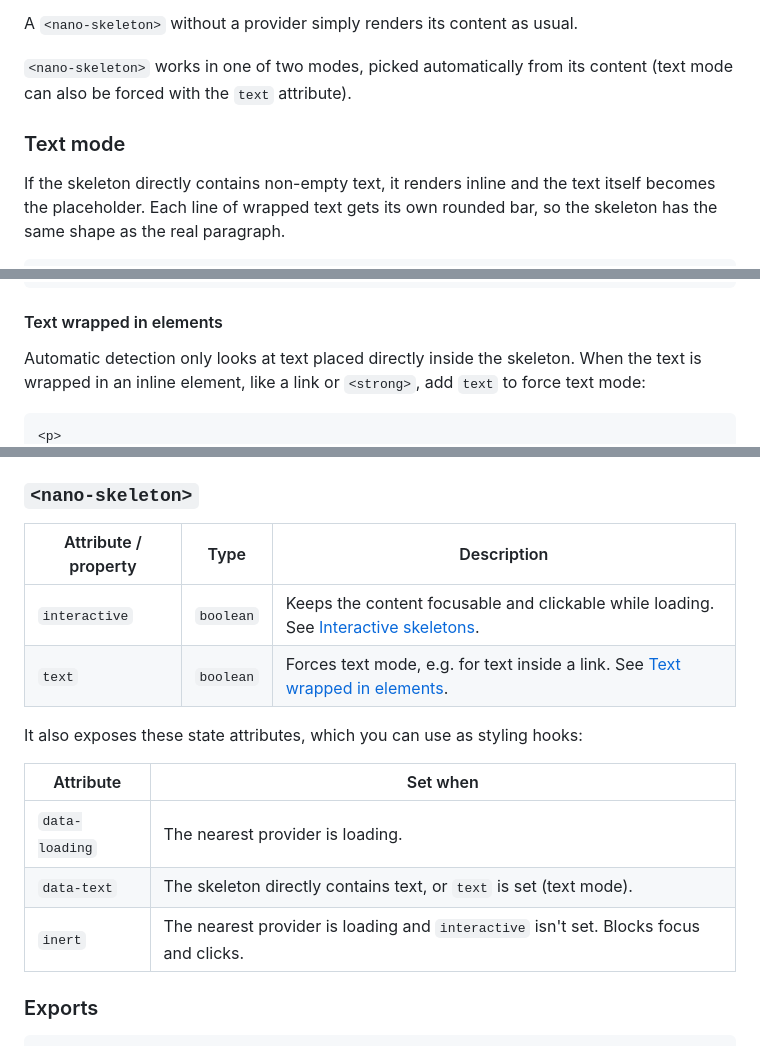
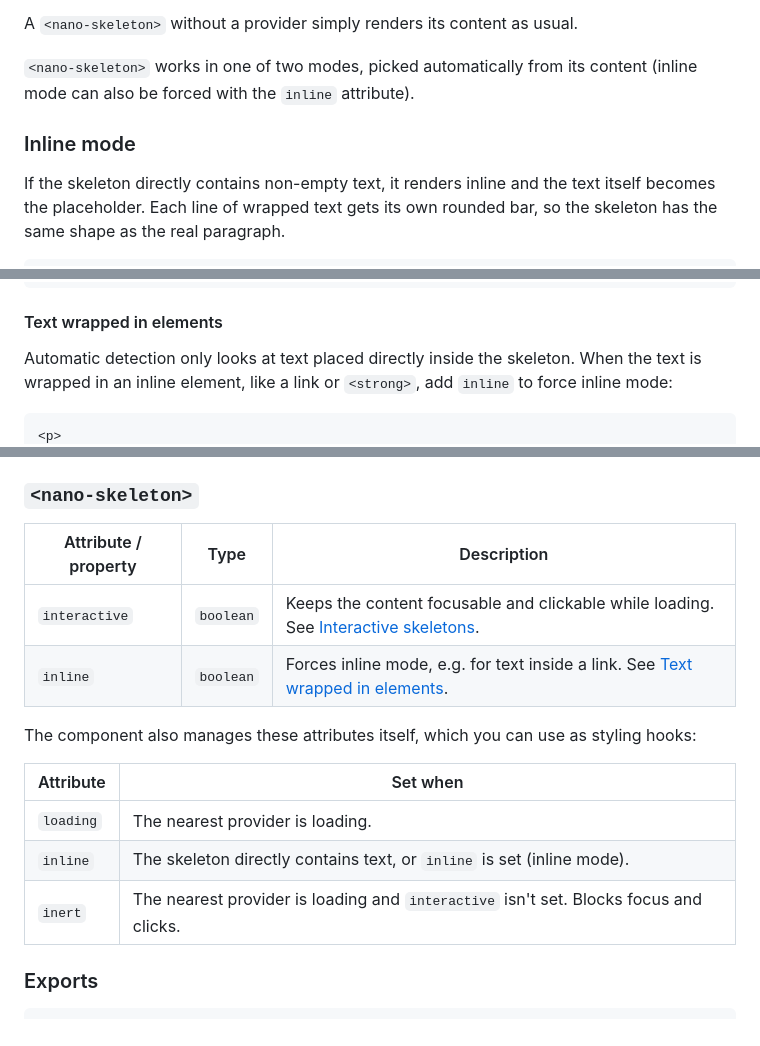
Before and after one commit to smashercosmo/nano-skeleton, a Markdown page: packages/nano-skeleton/README.md, 3 parts joined by grey strips. Rendered like a GitHub page.

Commit message:
chore: update docs

````diff
--- a/packages/nano-skeleton/README.md
+++ b/packages/nano-skeleton/README.md
@@ -103,9 +103,9 @@ all of its skeletons at once.
 A `<nano-skeleton>` without a provider simply renders its content as usual.
 
 `<nano-skeleton>` works in one of two modes, picked automatically from its
-content (text mode can also be forced with the `text` attribute).
+content (inline mode can also be forced with the `inline` attribute).
 
-### Text mode
+### Inline mode
 
 If the skeleton directly contains non-empty text, it renders inline and the text
 itself becomes the placeholder. Each line of wrapped text gets its own rounded
@@ -136,7 +136,7 @@ placeholder text first and replace it with real data later:
 
 Automatic detection only looks at text placed directly inside the skeleton.
 When the text is wrapped in an inline element, like a link or `<strong>`, add
-`text` to force text mode:
+`inline` to force inline mode:
 
 ```html
 <p>
@@ -390,18 +390,19 @@ While loading, the provider is exposed to assistive technology as
 
 ### `<nano-skeleton>`
 
-| Attribute / property | Type      | Description                                                                                                   |
-| -------------------- | --------- | ------------------------------------------------------------------------------------------------------------- |
-| `interactive`        | `boolean` | Keeps the content focusable and clickable while loading. See [Interactive skeletons](#interactive-skeletons). |
-| `text`               | `boolean` | Forces text mode, e.g. for text inside a link. See [Text wrapped in elements](#text-wrapped-in-elements).     |
+| Attribute / property | Type      | Description                                                                                                                           |
+| -------------------- | --------- | ------------------------------------------------------------------------------------------------------------------------------------- |
+| `interactive`        | `boolean` | Keeps the content focusable and clickable while loading. See [Interactive skeletons](#interactive-skeletons).                         |
+| `inline`             | `boolean` | Forces inline mode, e.g. for text inside a link. See [Text wrapped in elements](#text-wrapped-in-elements).                           |
 
-It also exposes these state attributes, which you can use as styling hooks:
+The component also manages these attributes itself, which you can use as
+styling hooks:
 
-| Attribute      | Set when                                                                              |
-| -------------- | ------------------------------------------------------------------------------------- |
-| `data-loading` | The nearest provider is loading.                                                      |
-| `data-text`    | The skeleton directly contains text, or `text` is set (text mode).                    |
-| `inert`        | The nearest provider is loading and `interactive` isn't set. Blocks focus and clicks. |
+| Attribute | Set when                                                                              |
+| --------- | ------------------------------------------------------------------------------------- |
+| `loading` | The nearest provider is loading.                                                      |
+| `inline`  | The skeleton directly contains text, or `inline` is set (inline mode).                |
+| `inert`   | The nearest provider is loading and `interactive` isn't set. Blocks focus and clicks. |
 
 ### Exports
 
````
Also changed, not shown: other parts of packages/nano-skeleton/README.md (+3 -4 lines).
